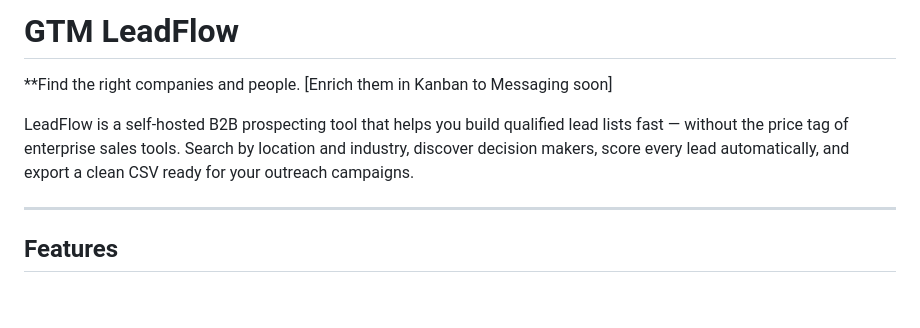
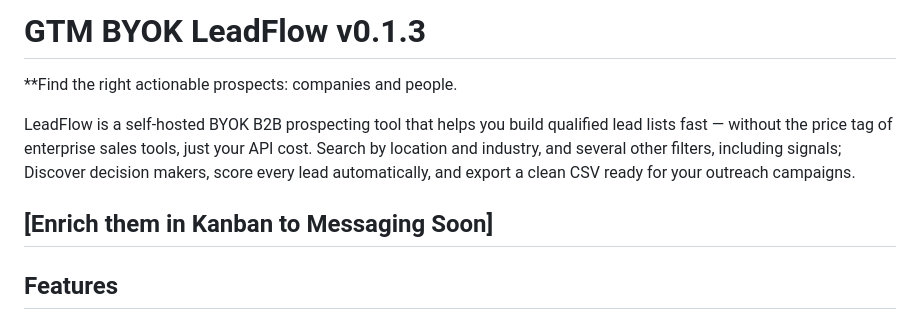
Before and after one commit to boldtonic/GTM-LeadFlow, a Markdown page: README.md, the part around the change. Rendered like a GitHub page; blank space fills up the shorter version.

```diff
--- a/README.md
+++ b/README.md
@@ -1,9 +1,10 @@
-# GTM LeadFlow
+# GTM BYOK LeadFlow v0.1.3
 
-**Find the right companies and people. [Enrich them in Kanban to Messaging soon]
+**Find the right actionable prospects: companies and people.
 
-LeadFlow is a self-hosted B2B prospecting tool that helps you build qualified lead lists fast — without the price tag of enterprise sales tools. Search by location and industry, discover decision makers, score every lead automatically, and export a clean CSV ready for your outreach campaigns.
+LeadFlow is a self-hosted BYOK B2B prospecting tool that helps you build qualified lead lists fast — without the price tag of enterprise sales tools, just your API cost. Search by location and industry, and several other filters, including signals; Discover decision makers, score every lead automatically, and export a clean CSV ready for your outreach campaigns.
 
+ [Enrich them in Kanban to Messaging Soon]
 ---
 
 ## Features
```
